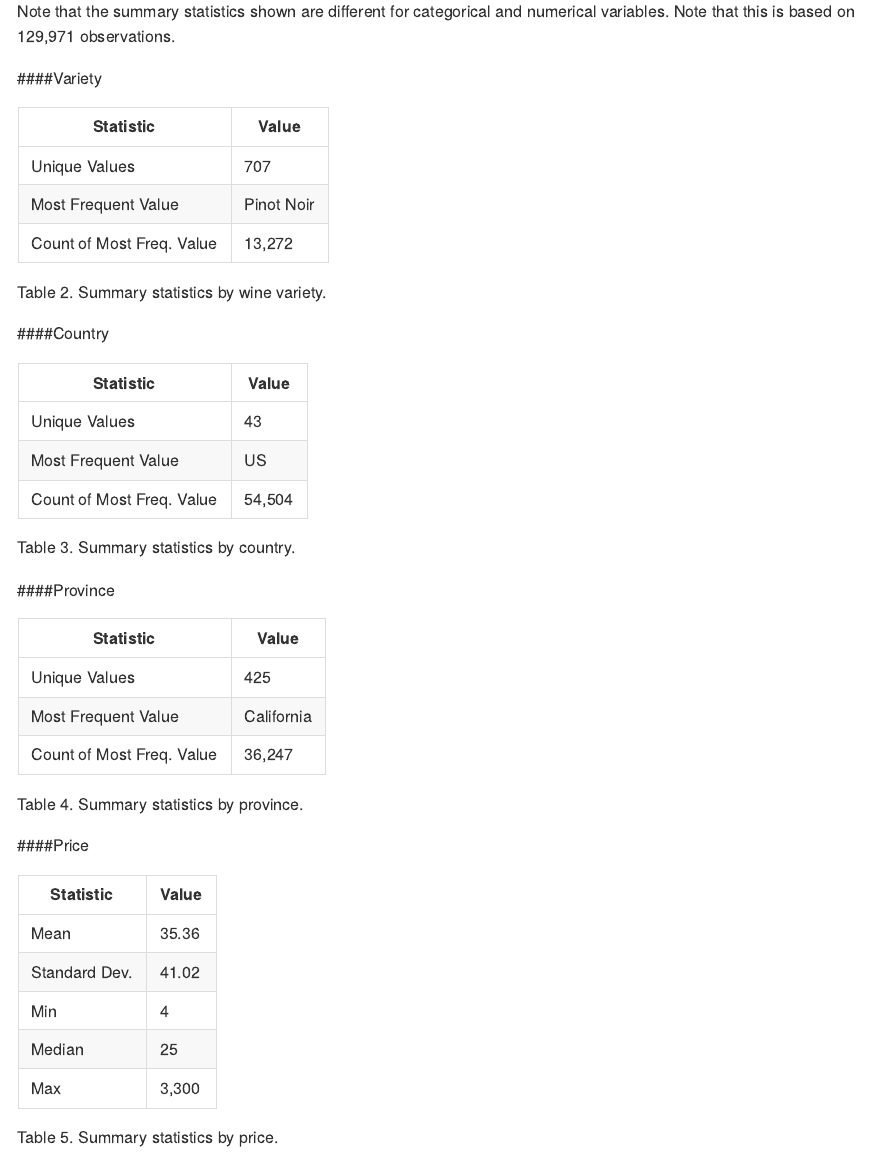
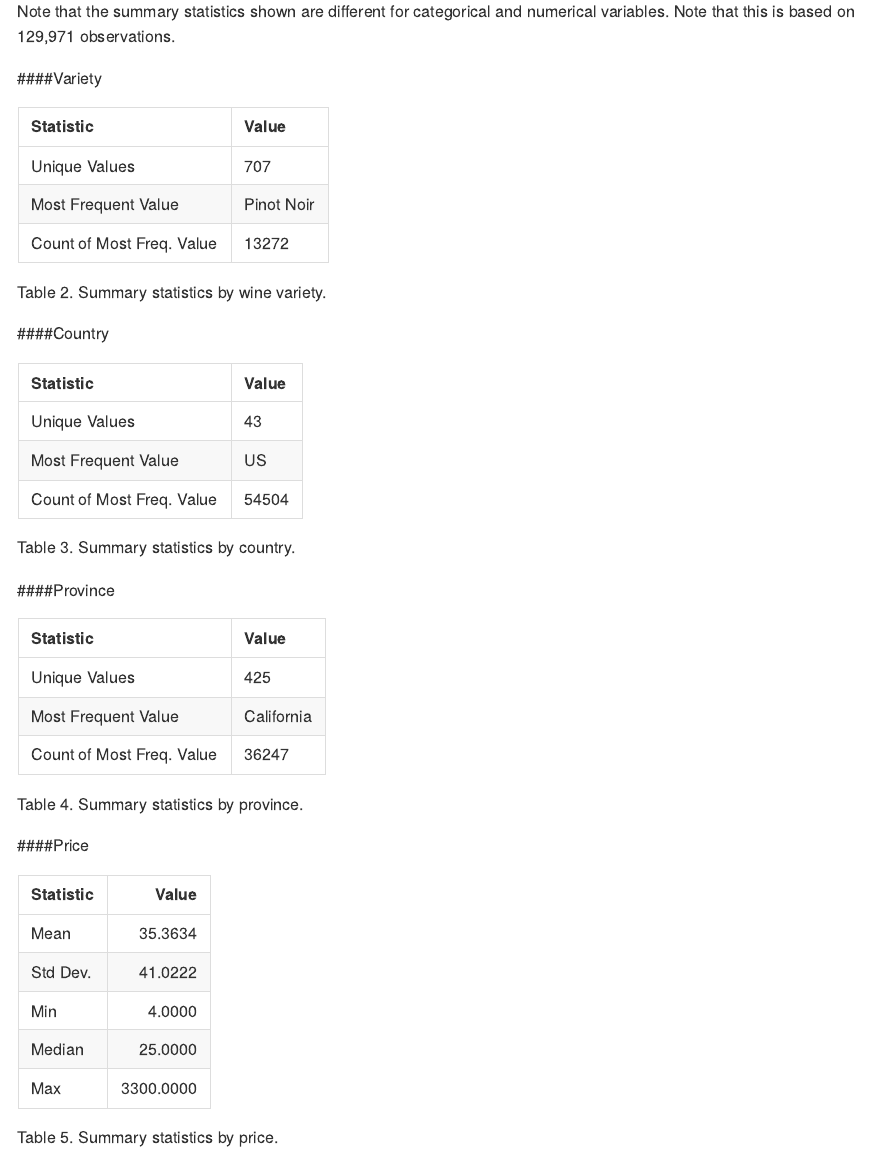
Before and after one commit to UBC-MDS/DSCI_522_payla_rzitomer, an R Markdown document (docs/results.Rmd): the page in a window 1100 px wide, from 2830 px down. Rendered offline with R 4.5, knitr and Pandoc, with nearby package versions.

Commit message:
Output tables with summary stats instead of hardcoding them into the report

````diff
--- a/docs/results.Rmd
+++ b/docs/results.Rmd
@@ -79,44 +79,39 @@ Note that the summary statistics shown are different for categorical and numeric
 
 ####Variety
 
-|Statistic| Value|
-|---------|-------|
-|Unique Values| 707|
-|Most Frequent Value|Pinot Noir|
-|Count of Most Freq. Value| 13,272|
+```{r, table2 output}
+table2 <- read_csv('../results/describe_variety.csv')
+kable(table2)
+```
 
 Table 2. Summary statistics by wine variety.
 
 ####Country
 
-|Statistic| Value|
-|---------|-------|
-|Unique Values| 43|
-|Most Frequent Value|US|
-|Count of Most Freq. Value| 54,504|
+```{r, table3 output}
+table3 <- read_csv('../results/describe_country.csv')
+kable(table3)
+```
 
 Table 3. Summary statistics by country.
 
 
 ####Province
 
-|Statistic| Value|
-|---------|-------|
-|Unique Values| 425|
-|Most Frequent Value|California|
-|Count of Most Freq. Value|36,247|
+```{r, table4 output}
+table4 <- read_csv('../results/describe_province.csv')
+kable(table4)
+```
 
 Table 4. Summary statistics by province.
 
 ####Price
 
-|Statistic| Value|
-|---------|-------|
-|Mean| 35.36|
-|Standard Dev.|41.02|
-|Min| 4|
-|Median|25|
-|Max|3,300|
+```{r, table5 output}
+table5 <- read_csv('../results/describe_price.csv') %>%
+  mutate(Value = round(Value, 4))
+kable(table5)
+```
 
 Table 5. Summary statistics by price.
 
--- /dev/null
+++ b/results/describe_country.csv
@@ -0,0 +1,4 @@
+Statistic,Value
+Unique Values,43
+Most Frequent Value,US
+Count of Most Freq. Value,54504
--- /dev/null
+++ b/results/describe_price.csv
@@ -0,0 +1,6 @@
+Statistic,Value
+Mean,35.363389129985535
+Std Dev.,41.02221766808889
+Min,4.0
+Median,25.0
+Max,3300.0
--- /dev/null
+++ b/results/describe_province.csv
@@ -0,0 +1,4 @@
+Statistic,Value
+Unique Values,425
+Most Frequent Value,California
+Count of Most Freq. Value,36247
--- /dev/null
+++ b/results/describe_variety.csv
@@ -0,0 +1,4 @@
+Statistic,Value
+Unique Values,707
+Most Frequent Value,Pinot Noir
+Count of Most Freq. Value,13272
````
Also changed, not shown: src/load_data.py (+32 -2 lines), docs/results.md, 1 other file.
